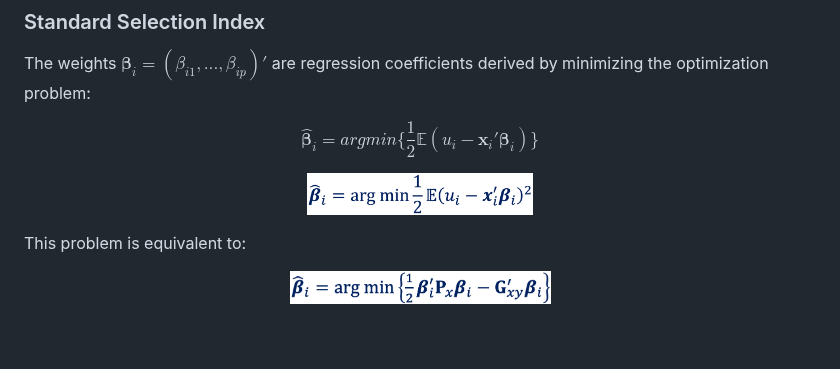
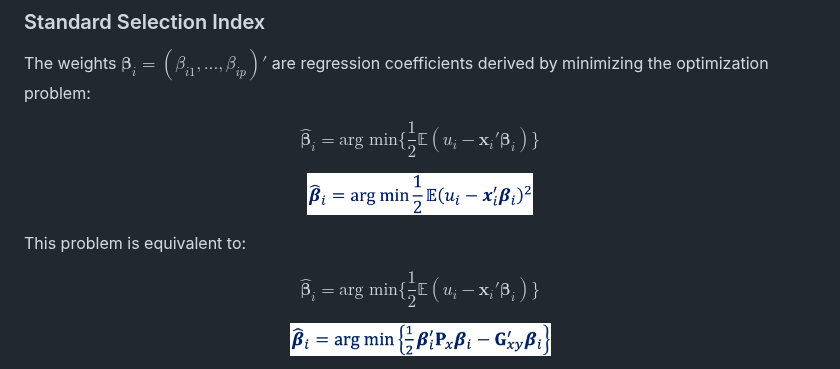
Before and after one commit to MarcooLopez/SFSI, a Markdown page: README.md, the part around the change. Drawn GitHub-style; blank space fills up the shorter version.

```diff
--- a/README.md
+++ b/README.md
@@ -45,13 +45,15 @@ where the predictors $\boldsymbol{x} _ i= (x_{i1},...,x_{ip})'$ can be indirect
 
 The weights $\boldsymbol{\beta}_ i = (\beta_{i1},...,\beta_{ip})'$ are regression coefficients derived by minimizing the optimization problem:
 
-$$\hat{\boldsymbol{\beta}}_ i = arg min\{\frac{1}{2}\mathbb{E}(u_ i - \boldsymbol{x}_{i}'\boldsymbol{\beta}_i)\}$$
+$$\hat{\boldsymbol{\beta}}_ i = \text{arg min}\{\frac{1}{2}\mathbb{E}(u_ i - \boldsymbol{x}_{i}'\boldsymbol{\beta}_i)\}$$
 
 <p align="center">
 <img src="https://github.com/MarcooLopez/SFSI/blob/main/vignettes/Img3.png" height="42"/>
 </p>
 
 This problem is equivalent to:
+
+$$\hat{\boldsymbol{\beta}}_ i = \text{arg min}\{\frac{1}{2}\mathbb{E}(u_ i - \boldsymbol{x}_{i}'\boldsymbol{\beta}_i)\}$$
 
 <p align="center">
 <img src="https://github.com/MarcooLopez/SFSI/blob/main/vignettes/Img4.png" height="33"/>
```
